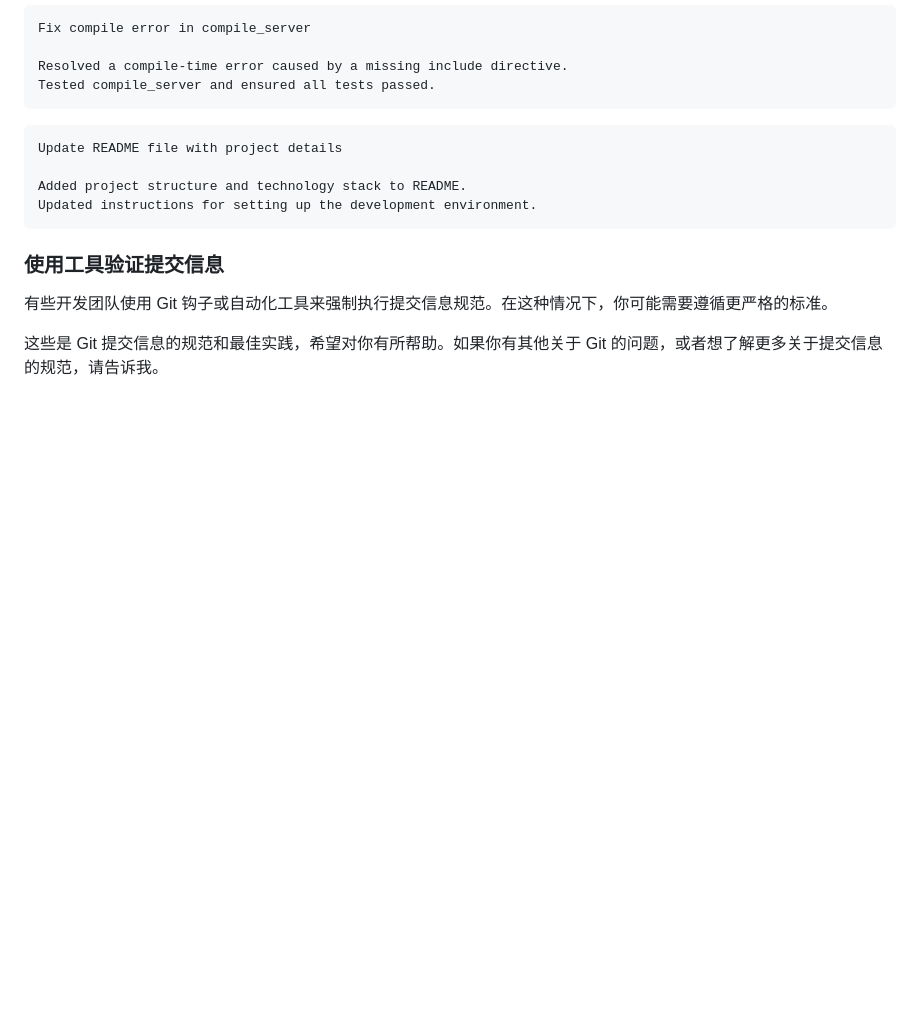
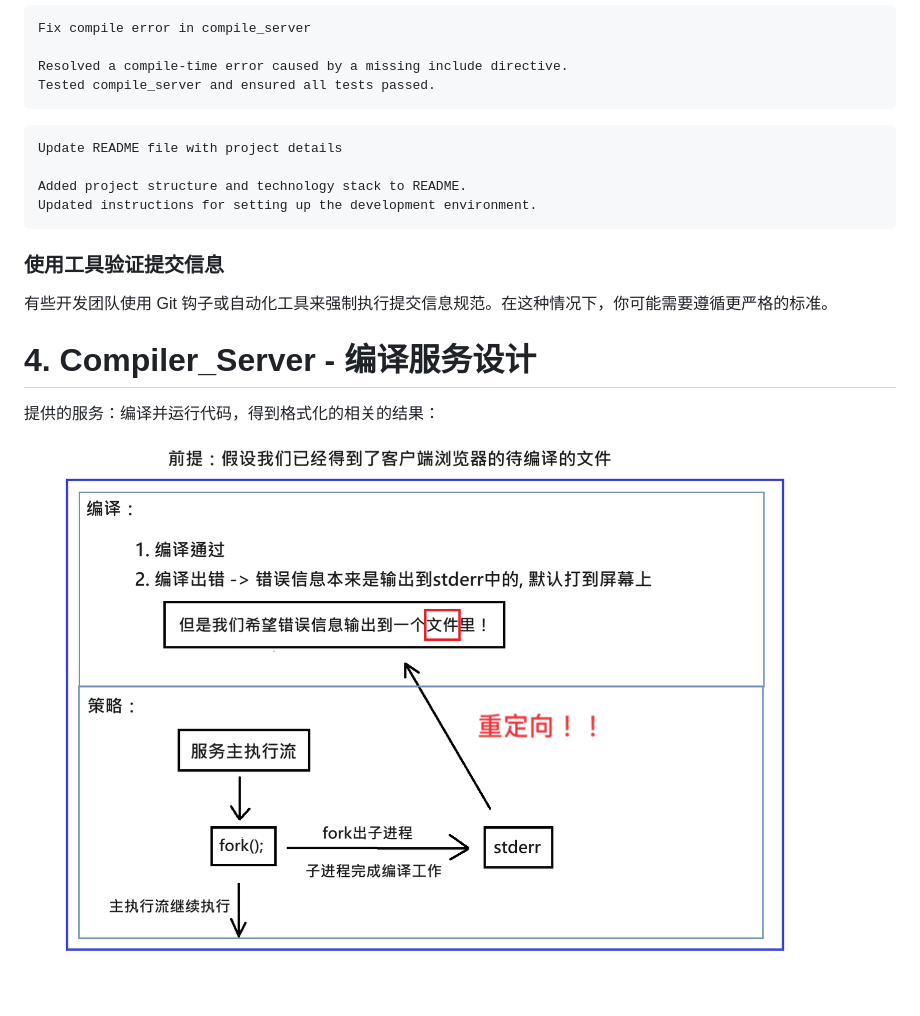
Before and after one commit to NQ-lovecpp/Load-balancing-online-judging-system, a Markdown page: ReadMe.md, the part around the change printed below. Drawn GitHub-style; pictures changed too: ReadMePics/编译服务.png (added); blank space fills up the shorter version.

```diff
--- a/ReadMe.md
+++ b/ReadMe.md
@@ -143,4 +145,7 @@ Updated instructions for setting up the development environment.
 ### 使用工具验证提交信息
 有些开发团队使用 Git 钩子或自动化工具来强制执行提交信息规范。在这种情况下，你可能需要遵循更严格的标准。
 
-这些是 Git 提交信息的规范和最佳实践，希望对你有所帮助。如果你有其他关于 Git 的问题，或者想了解更多关于提交信息的规范，请告诉我。
+
+# 4. Compiler_Server - 编译服务设计
+提供的服务：编译并运行代码，得到格式化的相关的结果：
+![编译服务](/ReadMePics/编译服务.png)
```
Also changed, not shown: other parts of ReadMe.md (+10 -8 lines), ReadMePics/BS模式.png (added).
